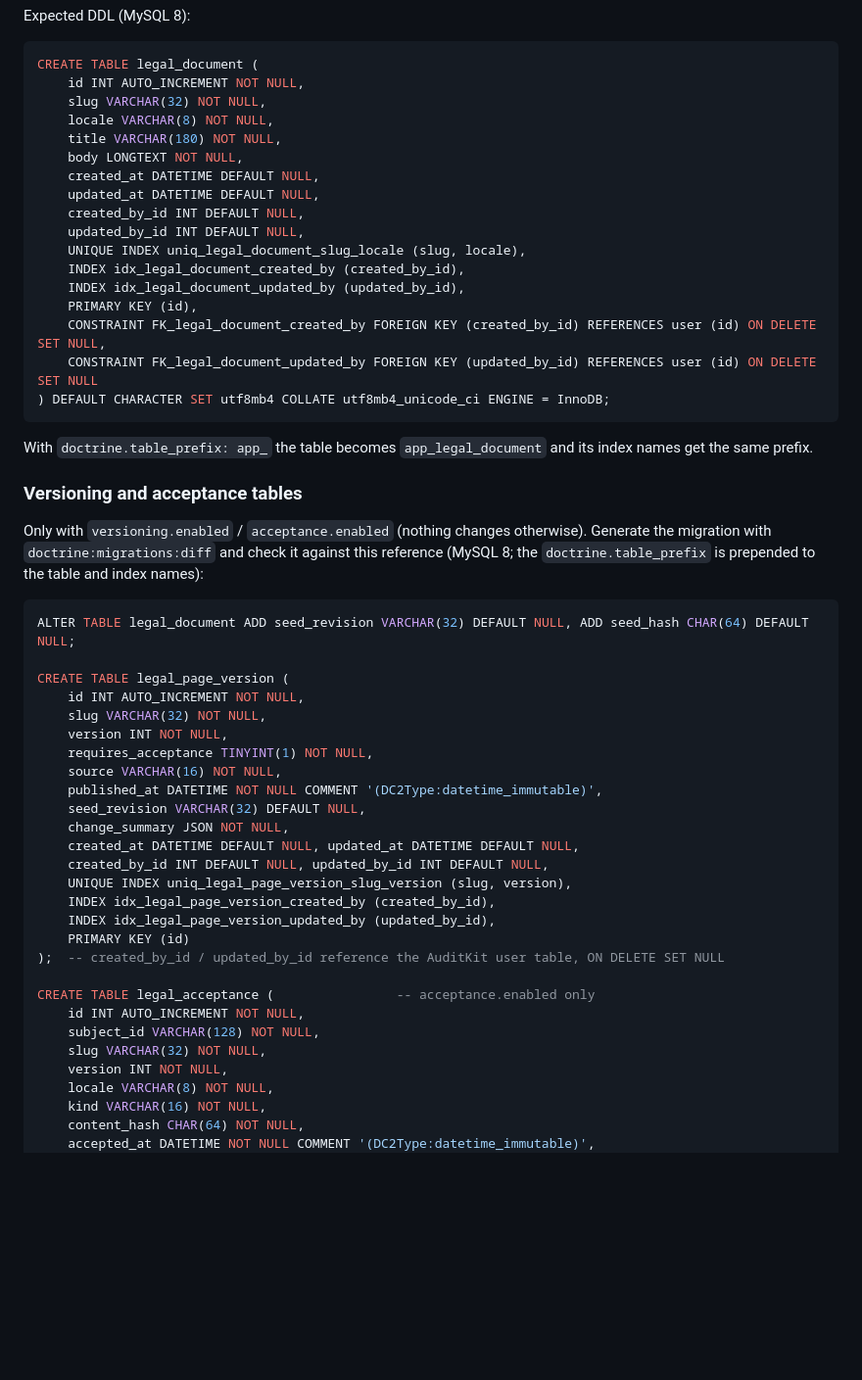
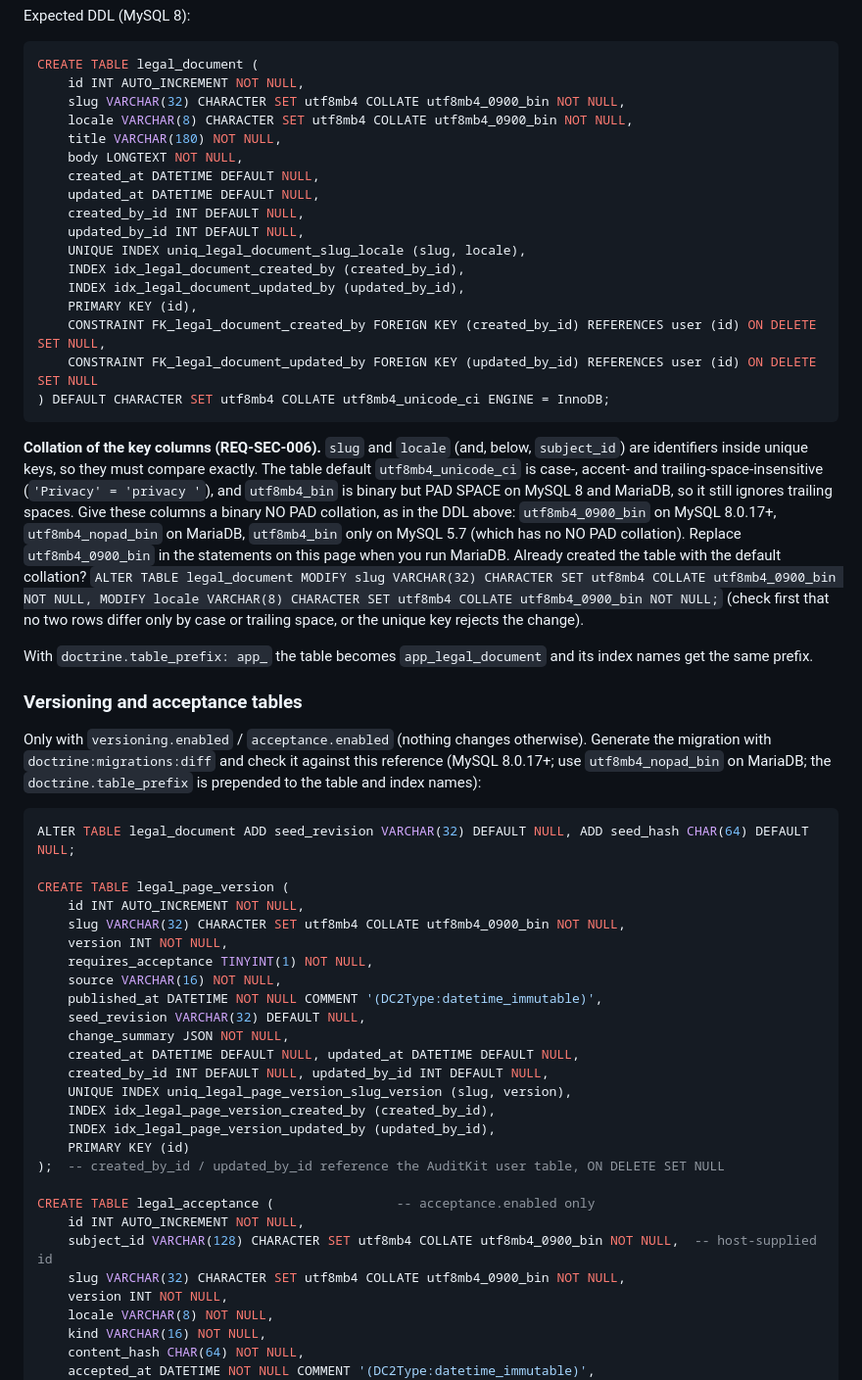
Before and after one commit to nowo-tech/LegalKitBundle, a Markdown page: docs/INSTALLATION.md, the part around the change. Shown at 98% size. Rendered like a GitHub page; blank space fills up the shorter version.

Commit message:
docs: binary NO PAD collation advice for identifier columns (REQ-SEC-006) (#40)

````diff
--- a/docs/INSTALLATION.md
+++ b/docs/INSTALLATION.md
@@ -124,8 +124,8 @@ Expected DDL (MySQL 8):
 ```sql
 CREATE TABLE legal_document (
     id INT AUTO_INCREMENT NOT NULL,
-    slug VARCHAR(32) NOT NULL,
-    locale VARCHAR(8) NOT NULL,
+    slug VARCHAR(32) CHARACTER SET utf8mb4 COLLATE utf8mb4_0900_bin NOT NULL,
+    locale VARCHAR(8) CHARACTER SET utf8mb4 COLLATE utf8mb4_0900_bin NOT NULL,
     title VARCHAR(180) NOT NULL,
     body LONGTEXT NOT NULL,
     created_at DATETIME DEFAULT NULL,
@@ -141,12 +141,22 @@ CREATE TABLE legal_document (
 ) DEFAULT CHARACTER SET utf8mb4 COLLATE utf8mb4_unicode_ci ENGINE = InnoDB;
 ```
 
+**Collation of the key columns (REQ-SEC-006).** `slug` and `locale` (and, below, `subject_id`) are identifiers inside
+unique keys, so they must compare exactly. The table default `utf8mb4_unicode_ci` is case-, accent- and
+trailing-space-insensitive (`'Privacy' = 'privacy '`), and `utf8mb4_bin` is binary but PAD SPACE on MySQL 8 and MariaDB,
+so it still ignores trailing spaces. Give these columns a binary NO PAD collation, as in the DDL above:
+`utf8mb4_0900_bin` on MySQL 8.0.17+, `utf8mb4_nopad_bin` on MariaDB, `utf8mb4_bin` only on MySQL 5.7 (which has no NO PAD
+collation). Replace `utf8mb4_0900_bin` in the statements on this page when you run MariaDB. Already created the table
+with the default collation? `ALTER TABLE legal_document MODIFY slug VARCHAR(32) CHARACTER SET utf8mb4 COLLATE
+utf8mb4_0900_bin NOT NULL, MODIFY locale VARCHAR(8) CHARACTER SET utf8mb4 COLLATE utf8mb4_0900_bin NOT NULL;` (check
+first that no two rows differ only by case or trailing space, or the unique key rejects the change).
+
 With `doctrine.table_prefix: app_` the table becomes `app_legal_document` and its index names get the same prefix.
 
 ### Versioning and acceptance tables
 
 Only with `versioning.enabled` / `acceptance.enabled` (nothing changes otherwise). Generate the migration with
-`doctrine:migrations:diff` and check it against this reference (MySQL 8; the `doctrine.table_prefix` is prepended to
+`doctrine:migrations:diff` and check it against this reference (MySQL 8.0.17+; use `utf8mb4_nopad_bin` on MariaDB; the `doctrine.table_prefix` is prepended to
 the table and index names):
 
 ```sql
@@ -154,7 +164,7 @@ ALTER TABLE legal_document ADD seed_revision VARCHAR(32) DEFAULT NULL, ADD seed_
 
 CREATE TABLE legal_page_version (
     id INT AUTO_INCREMENT NOT NULL,
-    slug VARCHAR(32) NOT NULL,
+    slug VARCHAR(32) CHARACTER SET utf8mb4 COLLATE utf8mb4_0900_bin NOT NULL,
     version INT NOT NULL,
     requires_acceptance TINYINT(1) NOT NULL,
     source VARCHAR(16) NOT NULL,
@@ -171,8 +181,8 @@ CREATE TABLE legal_page_version (
 
 CREATE TABLE legal_acceptance (                -- acceptance.enabled only
     id INT AUTO_INCREMENT NOT NULL,
-    subject_id VARCHAR(128) NOT NULL,
-    slug VARCHAR(32) NOT NULL,
+    subject_id VARCHAR(128) CHARACTER SET utf8mb4 COLLATE utf8mb4_0900_bin NOT NULL,  -- host-supplied id
+    slug VARCHAR(32) CHARACTER SET utf8mb4 COLLATE utf8mb4_0900_bin NOT NULL,
     version INT NOT NULL,
     locale VARCHAR(8) NOT NULL,
     kind VARCHAR(16) NOT NULL,
````
Also changed, not shown: docs/CHANGELOG.md (+4 -0 lines).
